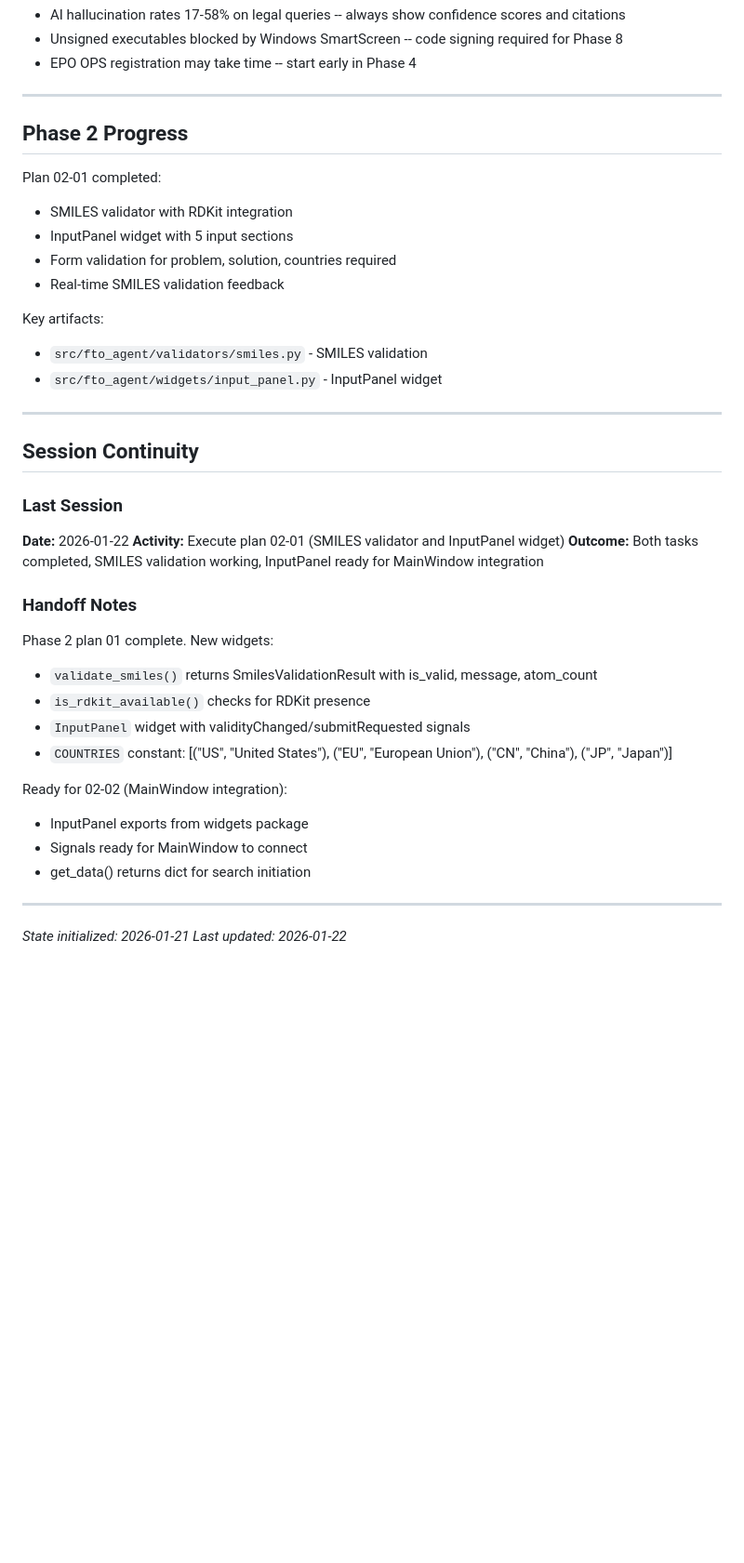
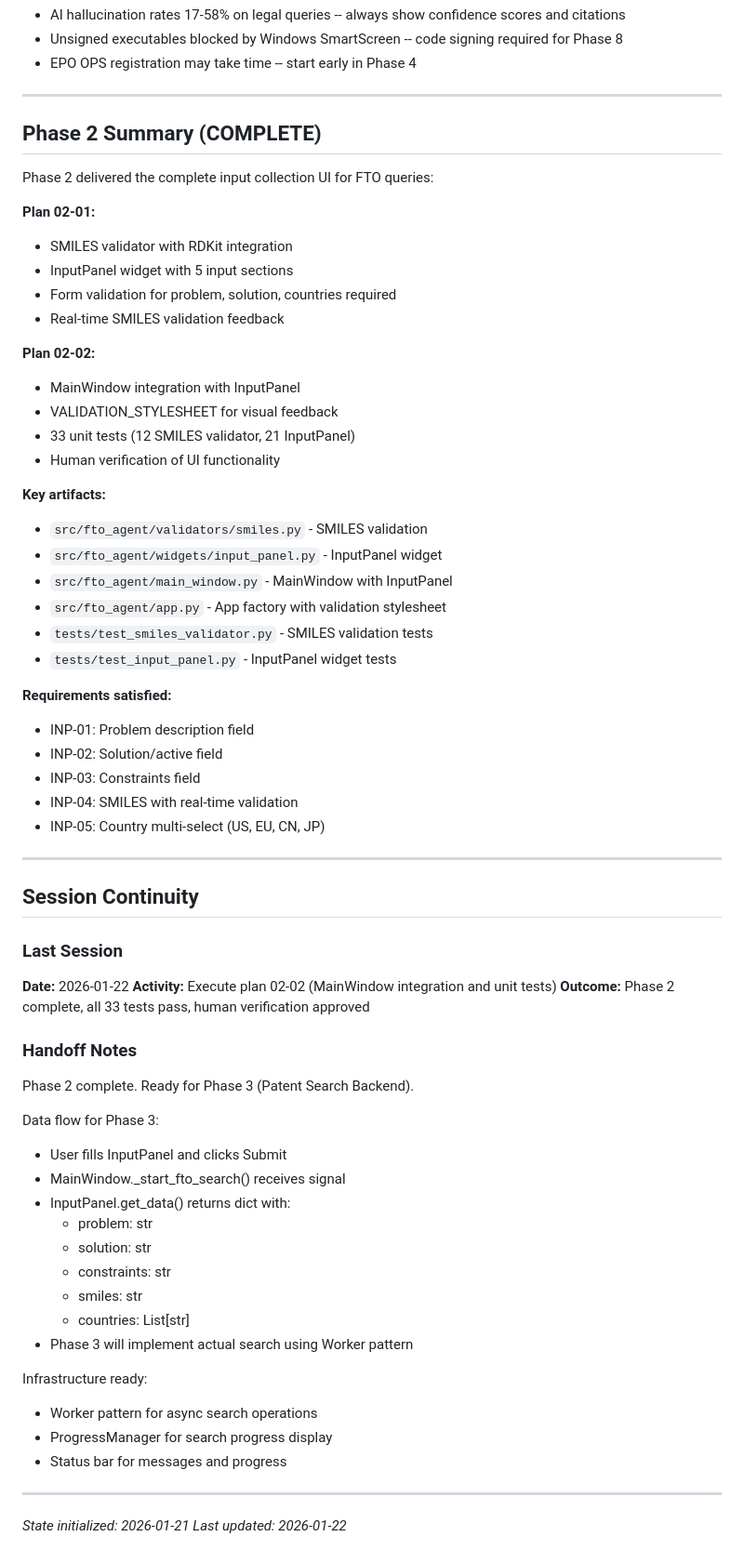
Before and after one commit to guy610/AutoDocking_Claude, a Markdown page: .planning/STATE.md, the part around one of its changes. Shown at 93% size. Rendered like a GitHub page; blank space fills up the shorter version.

Commit message:
docs(02-02): complete MainWindow integration and unit tests plan
Tasks completed: 3/3
- Task 1: Integrate InputPanel into MainWindow
- Task 2: Create unit tests (33 tests pass)
- Task 3: Human verification approved

Phase 2 (Input Collection UI) complete.
All input requirements (INP-01 through INP-05) satisfied.

SUMMARY: .planning/phases/02-input-collection-ui/02-02-SUMMARY.md

Co-Authored-By: Claude Opus 4.5 <noreply@anthropic.com>

```diff
--- a/.planning/STATE.md
+++ b/.planning/STATE.md
@@ -79,17 +83,36 @@ None currently.
 
 ---
 
-## Phase 2 Progress
+## Phase 2 Summary (COMPLETE)
 
-Plan 02-01 completed:
+Phase 2 delivered the complete input collection UI for FTO queries:
+
+**Plan 02-01:**
 - SMILES validator with RDKit integration
 - InputPanel widget with 5 input sections
 - Form validation for problem, solution, countries required
 - Real-time SMILES validation feedback
 
-Key artifacts:
+**Plan 02-02:**
+- MainWindow integration with InputPanel
+- VALIDATION_STYLESHEET for visual feedback
+- 33 unit tests (12 SMILES validator, 21 InputPanel)
+- Human verification of UI functionality
+
+**Key artifacts:**
 - `src/fto_agent/validators/smiles.py` - SMILES validation
 - `src/fto_agent/widgets/input_panel.py` - InputPanel widget
+- `src/fto_agent/main_window.py` - MainWindow with InputPanel
+- `src/fto_agent/app.py` - App factory with validation stylesheet
+- `tests/test_smiles_validator.py` - SMILES validation tests
+- `tests/test_input_panel.py` - InputPanel widget tests
+
+**Requirements satisfied:**
+- INP-01: Problem description field
+- INP-02: Solution/active field
+- INP-03: Constraints field
+- INP-04: SMILES with real-time validation
+- INP-05: Country multi-select (US, EU, CN, JP)
 
 ---
 
@@ -98,21 +121,28 @@ Key artifacts:
 ### Last Session
 
 **Date:** 2026-01-22
-**Activity:** Execute plan 02-01 (SMILES validator and InputPanel widget)
-**Outcome:** Both tasks completed, SMILES validation working, InputPanel ready for MainWindow integration
+**Activity:** Execute plan 02-02 (MainWindow integration and unit tests)
+**Outcome:** Phase 2 complete, all 33 tests pass, human verification approved
 
 ### Handoff Notes
 
-Phase 2 plan 01 complete. New widgets:
-- `validate_smiles()` returns SmilesValidationResult with is_valid, message, atom_count
-- `is_rdkit_available()` checks for RDKit presence
-- `InputPanel` widget with validityChanged/submitRequested signals
-- `COUNTRIES` constant: [("US", "United States"), ("EU", "European Union"), ("CN", "China"), ("JP", "Japan")]
+Phase 2 complete. Ready for Phase 3 (Patent Search Backend).
 
-Ready for 02-02 (MainWindow integration):
-- InputPanel exports from widgets package
-- Signals ready for MainWindow to connect
-- get_data() returns dict for search initiation
+Data flow for Phase 3:
+- User fills InputPanel and clicks Submit
+- MainWindow._start_fto_search() receives signal
+- InputPanel.get_data() returns dict with:
+  - problem: str
+  - solution: str
+  - constraints: str
+  - smiles: str
+  - countries: List[str]
+- Phase 3 will implement actual search using Worker pattern
+
+Infrastructure ready:
+- Worker pattern for async search operations
+- ProgressManager for search progress display
+- Status bar for messages and progress
 
 ---
 *State initialized: 2026-01-21*
```
Also changed, not shown: other parts of .planning/STATE.md (+12 -8 lines), 1 other file.
